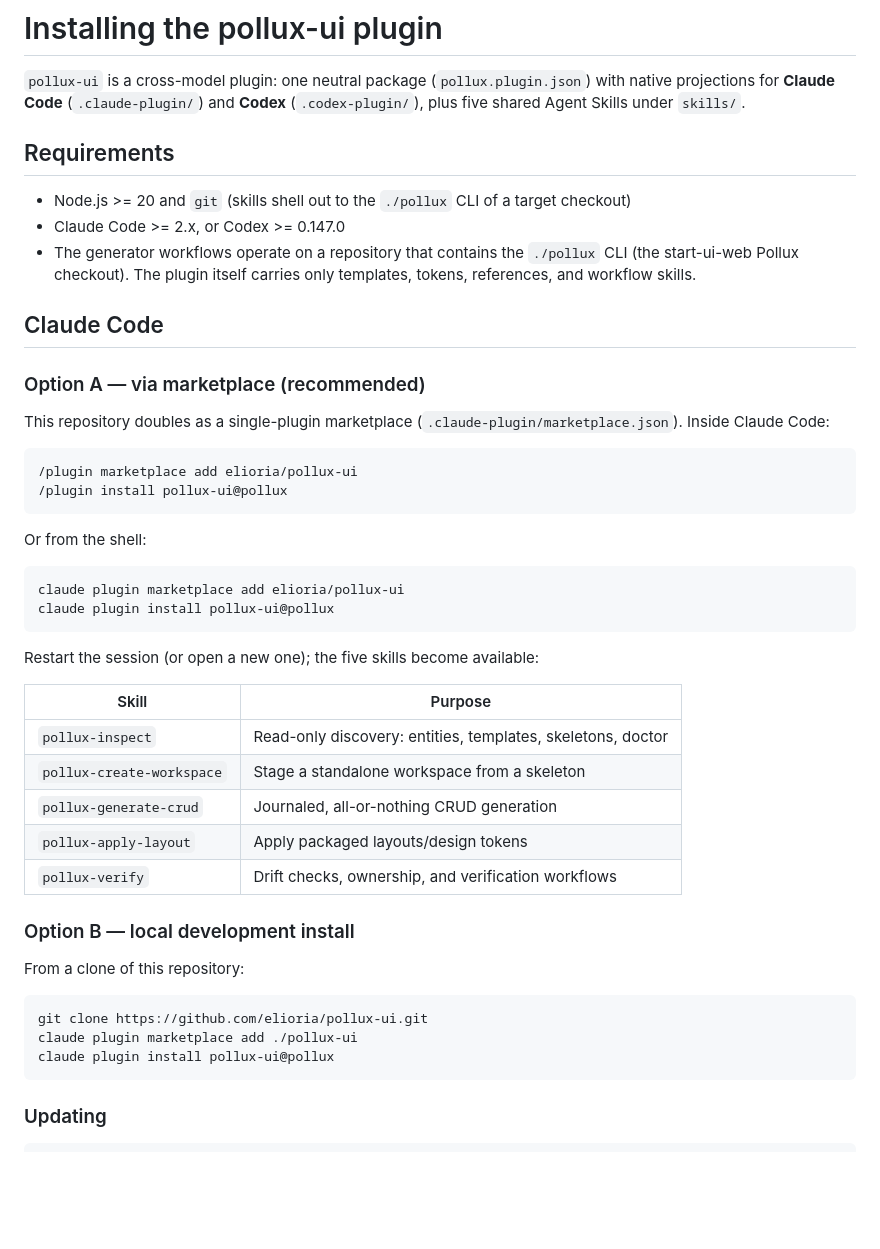
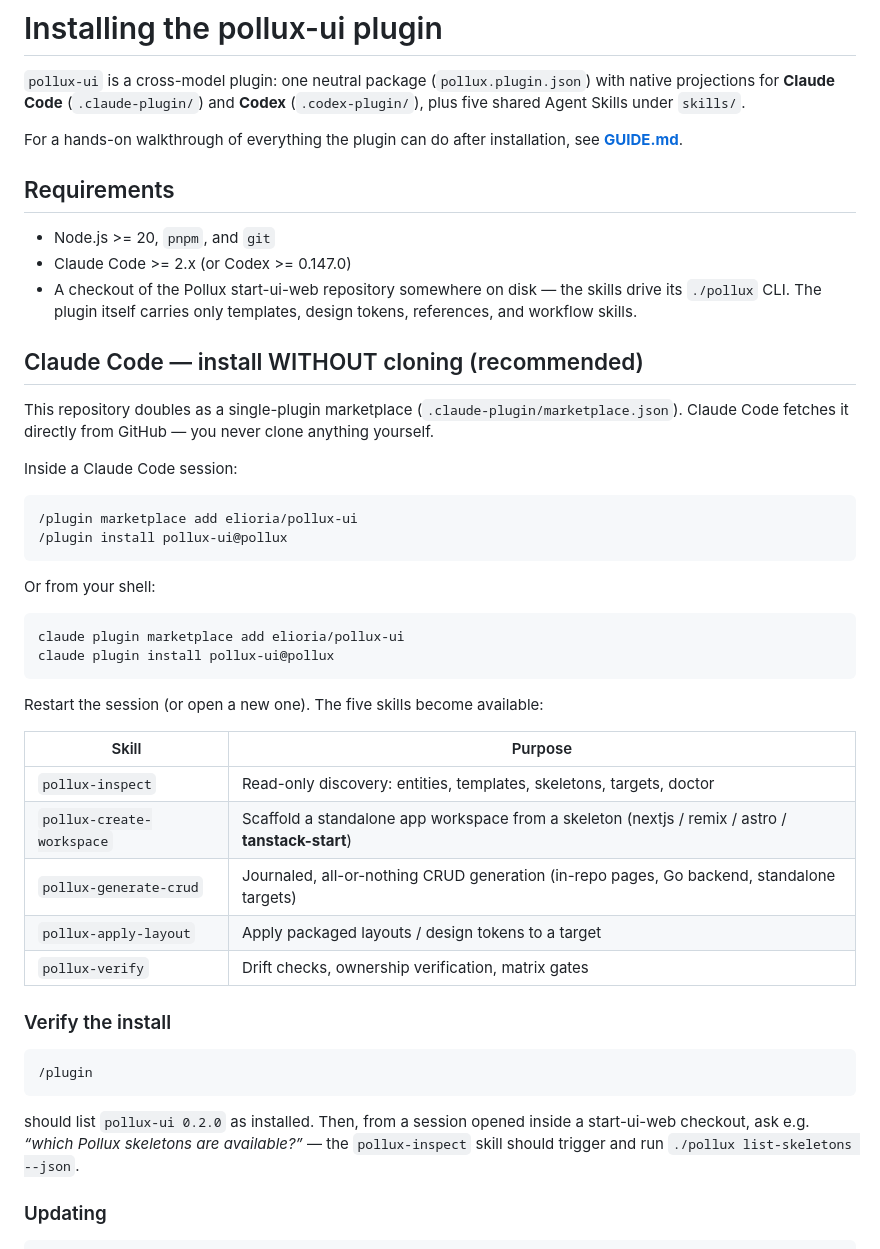
Before and after one commit to elioria/pollux-ui, a Markdown page: INSTALL.md, the part around one of its changes. Drawn GitHub-style; blank space fills up the shorter version.

````diff
--- a/INSTALL.md
+++ b/INSTALL.md
@@ -4,52 +4,57 @@
 with native projections for **Claude Code** (`.claude-plugin/`) and **Codex**
 (`.codex-plugin/`), plus five shared Agent Skills under `skills/`.
 
+For a hands-on walkthrough of everything the plugin can do after installation,
+see **[GUIDE.md](./GUIDE.md)**.
+
 ## Requirements
 
-- Node.js >= 20 and `git` (skills shell out to the `./pollux` CLI of a target checkout)
-- Claude Code >= 2.x, or Codex >= 0.147.0
-- The generator workflows operate on a repository that contains the `./pollux`
-  CLI (the start-ui-web Pollux checkout). The plugin itself carries only
-  templates, tokens, references, and workflow skills.
+- Node.js >= 20, `pnpm`, and `git`
+- Claude Code >= 2.x (or Codex >= 0.147.0)
+- A checkout of the Pollux start-ui-web repository somewhere on disk — the
+  skills drive its `./pollux` CLI. The plugin itself carries only templates,
+  design tokens, references, and workflow skills.
 
-## Claude Code
-
-### Option A — via marketplace (recommended)
+## Claude Code — install WITHOUT cloning (recommended)
 
 This repository doubles as a single-plugin marketplace
-(`.claude-plugin/marketplace.json`). Inside Claude Code:
+(`.claude-plugin/marketplace.json`). Claude Code fetches it directly from
+GitHub — you never clone anything yourself.
+
+Inside a Claude Code session:
 
 ```text
 /plugin marketplace add elioria/pollux-ui
 /plugin install pollux-ui@pollux
 ```
 
-Or from the shell:
+Or from your shell:
 
 ```bash
 claude plugin marketplace add elioria/pollux-ui
 claude plugin install pollux-ui@pollux
 ```
 
-Restart the session (or open a new one); the five skills become available:
+Restart the session (or open a new one). The five skills become available:
 
 | Skill | Purpose |
 | --- | --- |
-| `pollux-inspect` | Read-only discovery: entities, templates, skeletons, doctor |
-| `pollux-create-workspace` | Stage a standalone workspace from a skeleton |
-| `pollux-generate-crud` | Journaled, all-or-nothing CRUD generation |
-| `pollux-apply-layout` | Apply packaged layouts/design tokens |
-| `pollux-verify` | Drift checks, ownership, and verification workflows |
+| `pollux-inspect` | Read-only discovery: entities, templates, skeletons, targets, doctor |
+| `pollux-create-workspace` | Scaffold a standalone app workspace from a skeleton (nextjs / remix / astro / **tanstack-start**) |
+| `pollux-generate-crud` | Journaled, all-or-nothing CRUD generation (in-repo pages, Go backend, standalone targets) |
+| `pollux-apply-layout` | Apply packaged layouts / design tokens to a target |
+| `pollux-verify` | Drift checks, ownership verification, matrix gates |
 
-### Option B — local development install
+### Verify the install
 
-From a clone of this repository:
+```text
+/plugin
+```
 
-```bash
-git clone https://github.com/elioria/pollux-ui.git
-claude plugin marketplace add ./pollux-ui
-claude plugin install pollux-ui@pollux
-```
+should list `pollux-ui 0.2.0` as installed. Then, from a session opened inside
+a start-ui-web checkout, ask e.g. *“which Pollux skeletons are available?”* —
+the `pollux-inspect` skill should trigger and run
+`./pollux list-skeletons --json`.
 
 ### Updating
 
````
Also changed, not shown: other parts of INSTALL.md (+10 -12 lines), GUIDE.md (added, +205 -0 lines).
